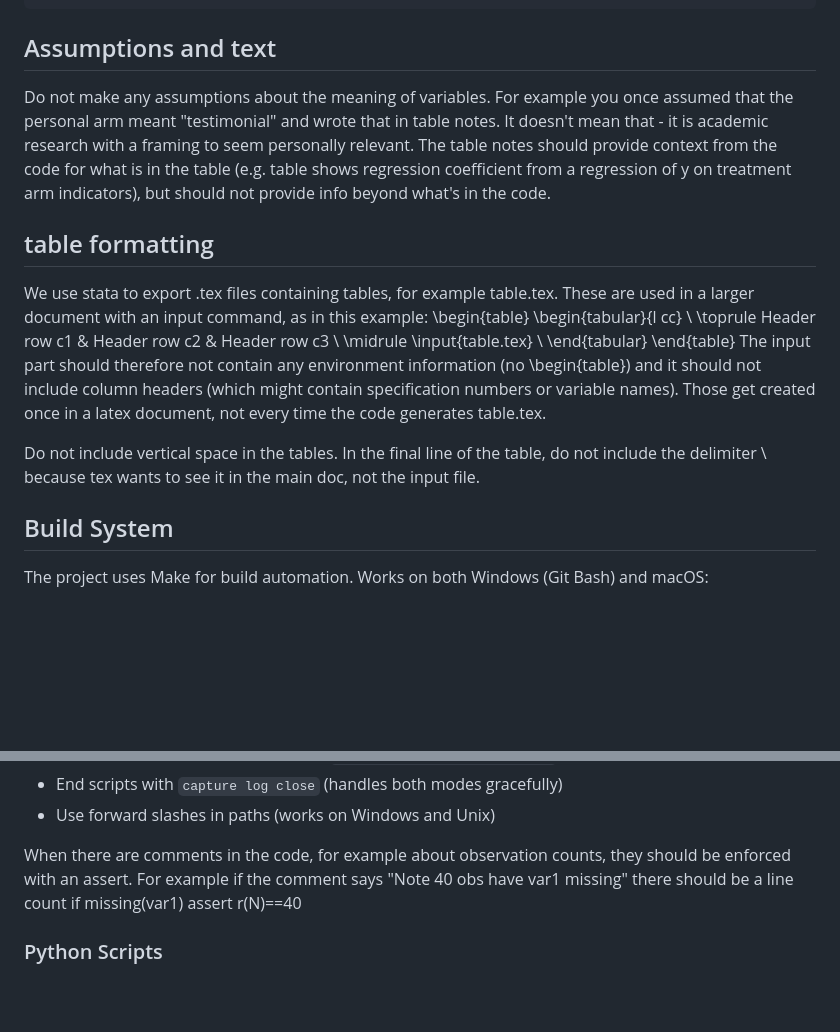
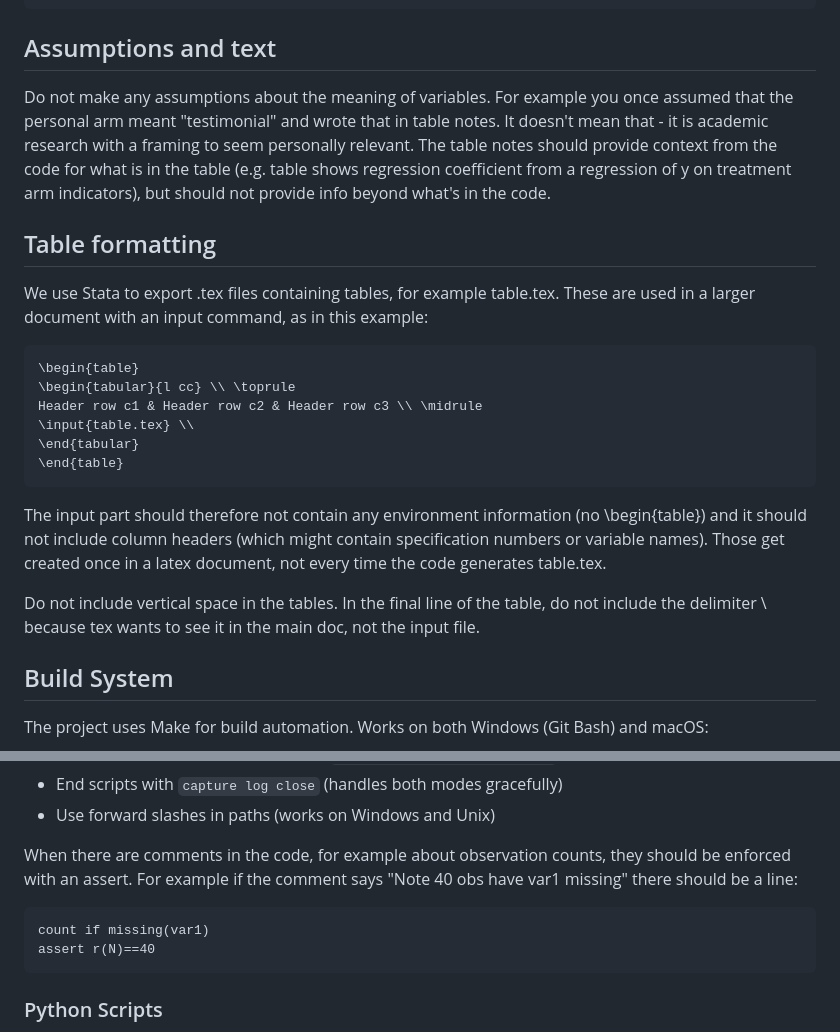
Before and after one commit to dansacks/vaccSideEffects, a Markdown page: claude.md, 2 parts joined by grey strips. Drawn GitHub-style; blank space fills up the shorter version.

Commit message:
Reformat claude.md with 98-char line wrapping for better diffs
Co-Authored-By: Claude Opus 4.5 <noreply@anthropic.com>

````diff
--- a/claude.md
+++ b/claude.md
@@ -23,20 +25,30 @@ VaccSideEffects/
 ```
 
 ## Assumptions and text
-Do not make any assumptions about the meaning of variables. For example you once assumed that the personal arm meant "testimonial" and wrote that in table notes. It doesn't mean that - it is academic research with a framing to seem personally relevant. The table notes should provide context from the code for what is in the table (e.g. table shows regression coefficient from a regression of y on treatment arm indicators), but should not provide info beyond what's in the code.
+Do not make any assumptions about the meaning of variables. For example you once assumed that
+the personal arm meant "testimonial" and wrote that in table notes. It doesn't mean that - it
+is academic research with a framing to seem personally relevant. The table notes should provide
+context from the code for what is in the table (e.g. table shows regression coefficient from a
+regression of y on treatment arm indicators), but should not provide info beyond what's in the
+code.
 
-## table formatting
-We use stata to export .tex files containing tables, for example table.tex.  These are used
-in a larger document with an input command, as in this example:
+## Table formatting
+We use Stata to export .tex files containing tables, for example table.tex. These are used in a
+larger document with an input command, as in this example:
+```latex
 \begin{table}
 \begin{tabular}{l cc} \\ \toprule
 Header row c1 & Header row c2 & Header row c3 \\ \midrule
 \input{table.tex} \\
 \end{tabular}
 \end{table}
-The input part should therefore not contain any environment information (no \begin{table}) and it should not include column headers (which might contain specification numbers or variable names). Those get created once in a latex document, not every time the code generates table.tex.
+```
+The input part should therefore not contain any environment information (no \begin{table}) and
+it should not include column headers (which might contain specification numbers or variable
+names). Those get created once in a latex document, not every time the code generates table.tex.
 
-Do not include vertical space in the tables. In the final line of the table, do not include the delimiter \\ because tex wants to see it in the main doc, not the input file.
+Do not include vertical space in the tables. In the final line of the table, do not include the
+delimiter \\ because tex wants to see it in the main doc, not the input file.
 
 ## Build System
 The project uses Make for build automation. Works on both Windows (Git Bash) and macOS:
@@ -94,10 +106,13 @@ capture log close
 - End scripts with `capture log close` (handles both modes gracefully)
 - Use forward slashes in paths (works on Windows and Unix)
 
-When there are comments in the code, for example about observation counts, they should be enforced with an assert.
-For example if the comment says "Note 40 obs have var1 missing" there should be a line
+When there are comments in the code, for example about observation counts, they should be
+enforced with an assert. For example if the comment says "Note 40 obs have var1 missing" there
+should be a line:
+```stata
 count if missing(var1)
 assert r(N)==40
+```
 
 ### Python Scripts
 - Located in `code/`
````
Also changed, not shown: other parts of claude.md (+4 -2 lines).
